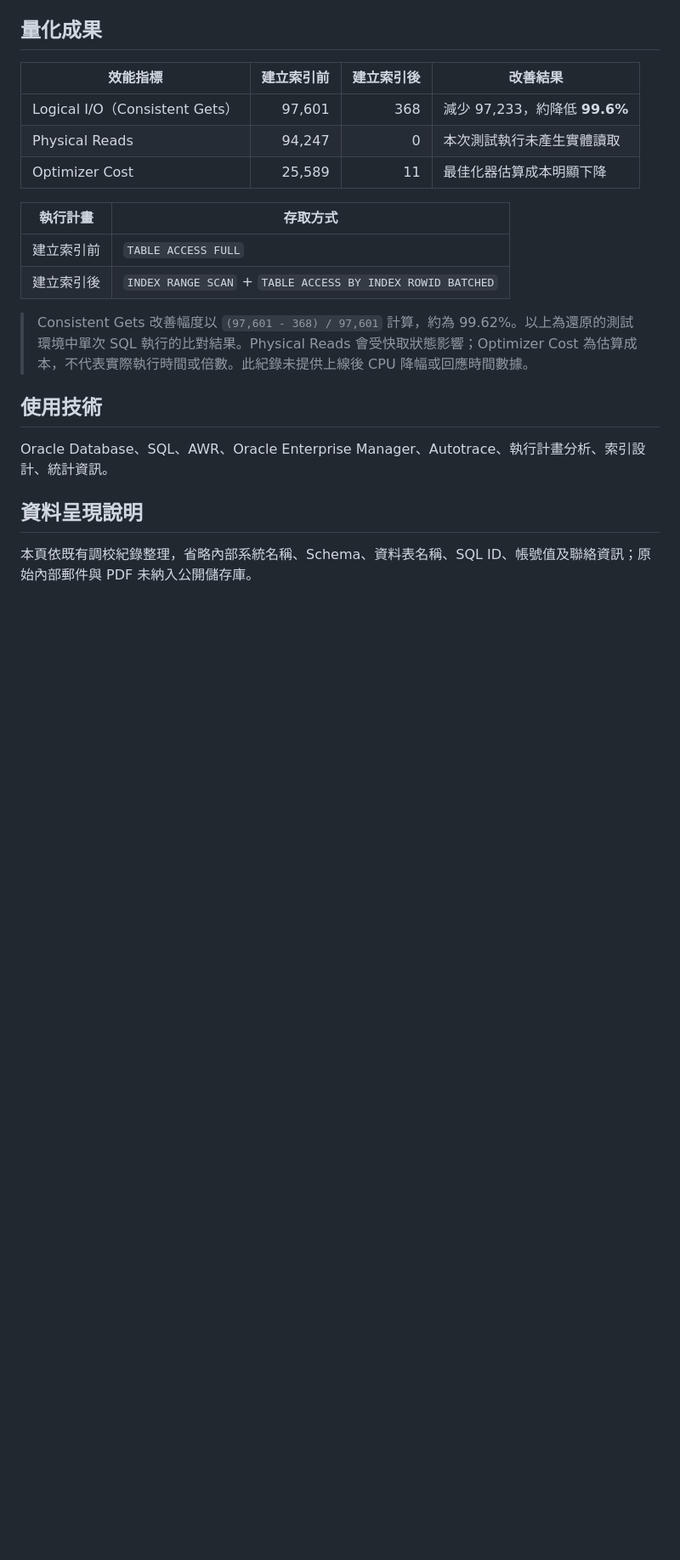
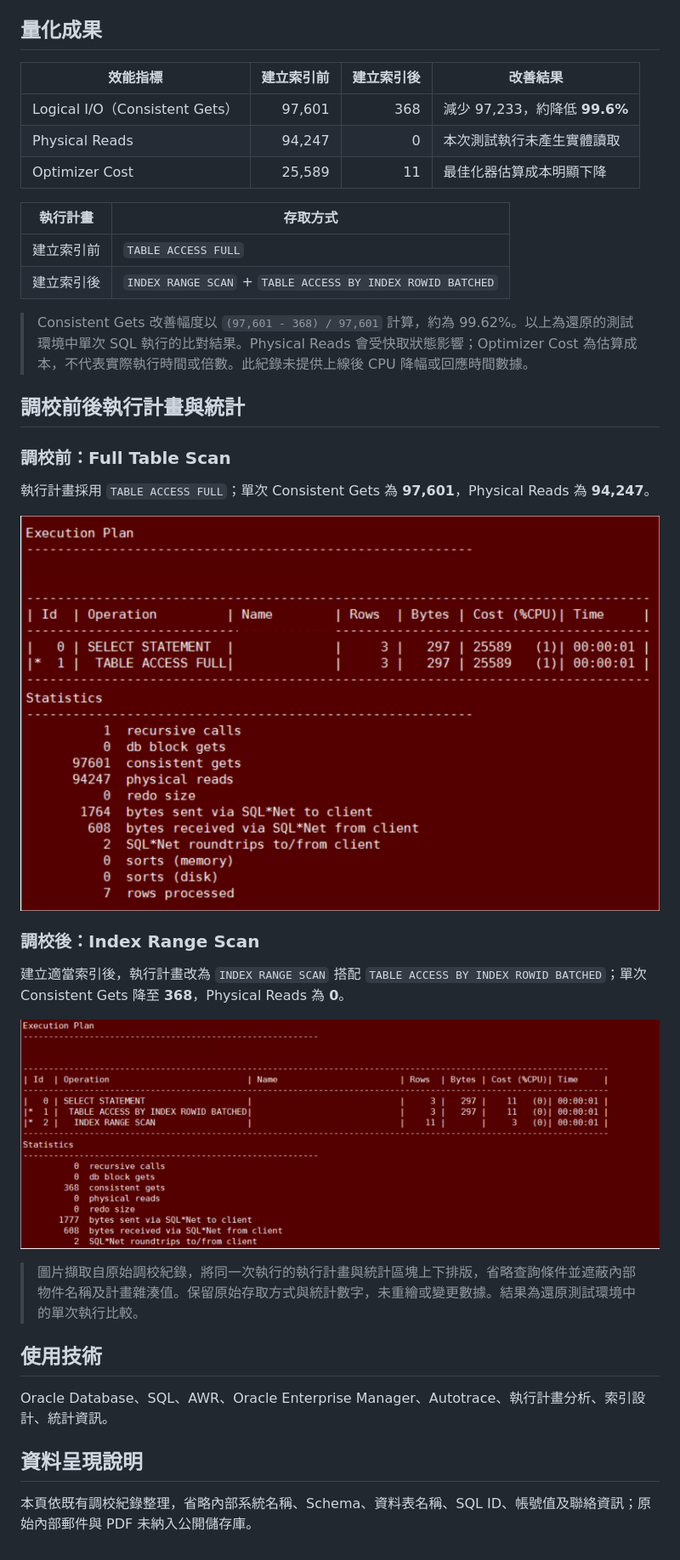
Before and after one commit to ryoliu/db-performance-tuning, a Markdown page: oracle-sql-performance-tuning.md, the part around the change. Shown at 85% size. GitHub-like rendering; pictures changed too: assets/oracle-autotrace-after.png (added), assets/oracle-autotrace-before.png (added); blank space fills up the shorter version.

Commit message:
Add redacted Oracle execution plan and Autotrace evidence

```diff
--- a/oracle-sql-performance-tuning.md
+++ b/oracle-sql-performance-tuning.md
@@ -33,6 +33,22 @@
 
 > Consistent Gets 改善幅度以 `(97,601 - 368) / 97,601` 計算，約為 99.62%。以上為還原的測試環境中單次 SQL 執行的比對結果。Physical Reads 會受快取狀態影響；Optimizer Cost 為估算成本，不代表實際執行時間或倍數。此紀錄未提供上線後 CPU 降幅或回應時間數據。
 
+## 調校前後執行計畫與統計
+
+### 調校前：Full Table Scan
+
+執行計畫採用 `TABLE ACCESS FULL`；單次 Consistent Gets 為 **97,601**，Physical Reads 為 **94,247**。
+
+![Oracle 調校前：全表掃描與 Autotrace 統計](assets/oracle-autotrace-before.png)
+
+### 調校後：Index Range Scan
+
+建立適當索引後，執行計畫改為 `INDEX RANGE SCAN` 搭配 `TABLE ACCESS BY INDEX ROWID BATCHED`；單次 Consistent Gets 降至 **368**，Physical Reads 為 **0**。
+
+![Oracle 調校後：索引範圍掃描與 Autotrace 統計](assets/oracle-autotrace-after.png)
+
+> 圖片擷取自原始調校紀錄，將同一次執行的執行計畫與統計區塊上下排版，省略查詢條件並遮蔽內部物件名稱及計畫雜湊值。保留原始存取方式與統計數字，未重繪或變更數據。結果為還原測試環境中的單次執行比較。
+
 ## 使用技術
 
 Oracle Database、SQL、AWR、Oracle Enterprise Manager、Autotrace、執行計畫分析、索引設計、統計資訊。
```
